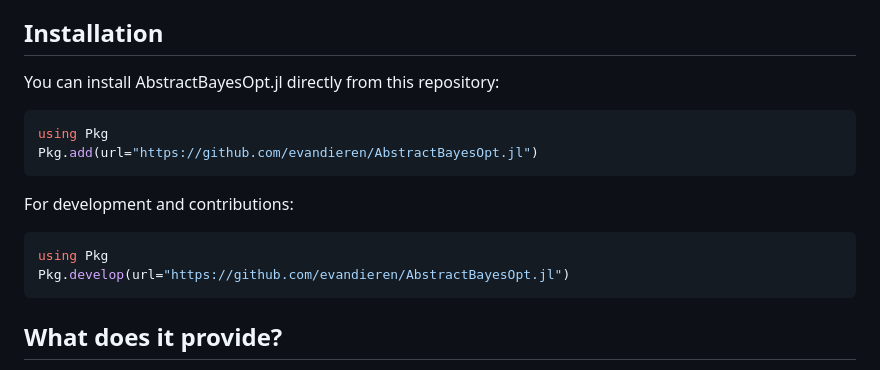
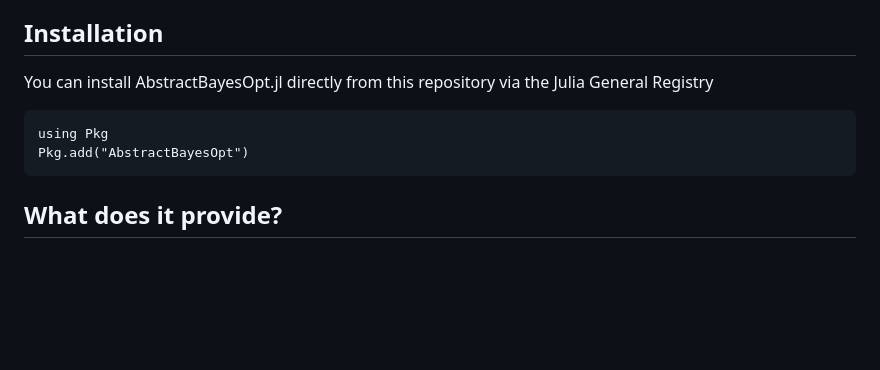
Before and after one commit to evandieren/AbstractBayesOpt.jl, a Markdown page: README.md, the part around the change. Drawn GitHub-style; blank space fills up the shorter version.

Commit message:
Revise installation instructions in README.md
Updated installation instructions for AbstractBayesOpt.jl, which is now registered as a Julia package

````diff
--- a/README.md
+++ b/README.md
@@ -24,19 +24,12 @@ The library uses **Bayesian Optimisation (BO)** to iteratively propose evaluatio
 
 ## Installation
 
-You can install AbstractBayesOpt.jl directly from this repository:
+You can install AbstractBayesOpt.jl directly from this repository via the Julia General Registry
 
-```julia
+```
 using Pkg
-Pkg.add(url="https://github.com/evandieren/AbstractBayesOpt.jl")
+Pkg.add("AbstractBayesOpt")
 ```
-
-For development and contributions:
-```julia
-using Pkg
-Pkg.develop(url="https://github.com/evandieren/AbstractBayesOpt.jl")
-```
-
 ## What does it provide?
 
 We currently have three main abstract interfaces that work with our BO loop:
````
